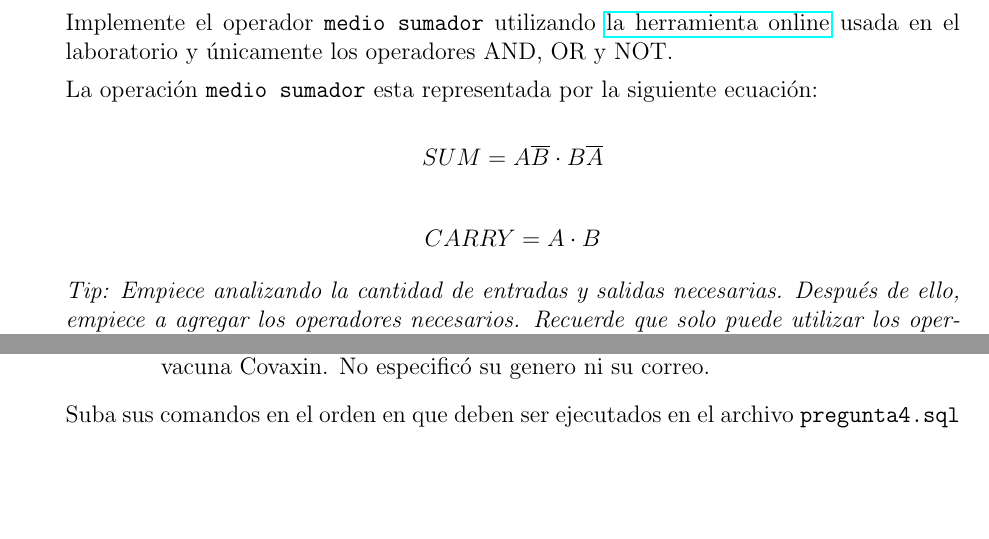
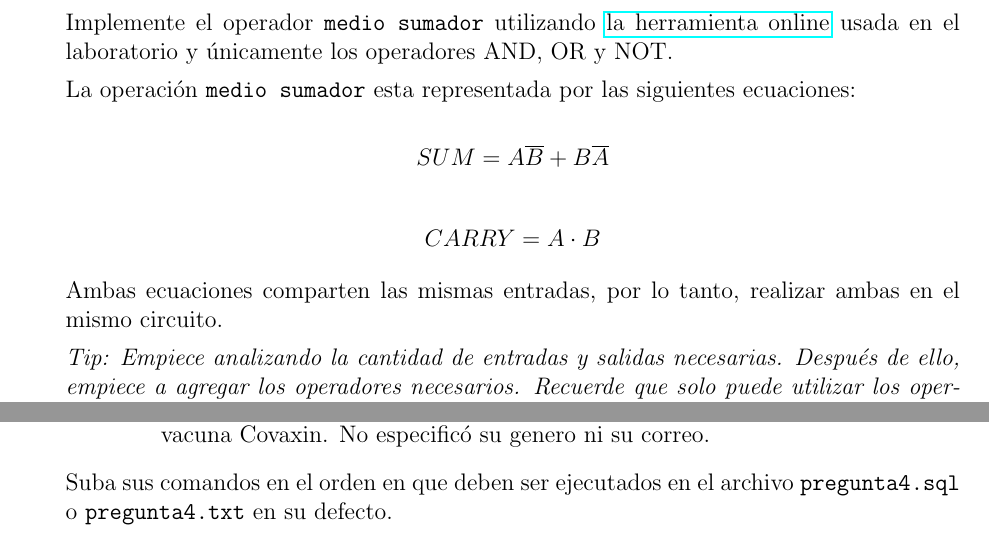
Before and after one commit to cs1000-utec/pc1, a LaTeX problem sheet (latex/pc1.tex): two parts of pages 3 and 11 of 12, joined at a grey line, cut so that both start at the same text, the shorter picture padded with empty space. Compiled offline with pdfLaTeX.

Commit message:
adding corrections mentioned during pc1

```diff
--- a/latex/pc1.tex
+++ b/latex/pc1.tex
@@ -118,15 +118,17 @@ Donde SUM es la Suma de ambos bits, y CARRY es el acarreo de la suma.
 
 Implemente el operador \lstinline{medio sumador} utilizando \href{https://academo.org/demos/logic-gate-simulator/}{la herramienta online} usada en el laboratorio y únicamente los operadores AND, OR y NOT.
 
-La operación \lstinline{medio sumador} esta representada por la siguiente ecuación:
+La operación \lstinline{medio sumador} esta representada por las siguientes ecuaciones:
 
 \begin{displaymath}
-  SUM=A\overline{B}\cdot{}B\overline{A}
+  SUM=A\overline{B}+B\overline{A}
 \end{displaymath}
 
 \begin{displaymath}
   CARRY=A\cdot{}B
 \end{displaymath}
+
+Ambas ecuaciones comparten las mismas entradas, por lo tanto, realizar ambas en el mismo circuito.
 
 \emph{Tip: Empiece analizando la cantidad de entradas y salidas necesarias. Después de ello, empiece a agregar los operadores necesarios. Recuerde que solo puede utilizar los operadores AND, OR y NOT.}
 
@@ -376,7 +378,7 @@ Se le pide para ello, con los siguientes detalles:
 
 \end{enumerate}
 
-Suba sus comandos en el orden en que deben ser ejecutados en el archivo \lstinline{pregunta4.sql}
+Suba sus comandos en el orden en que deben ser ejecutados en el archivo \lstinline{pregunta4.sql} o \lstinline{pregunta4.txt} en su defecto.
 
 \newpage
 
```
Also changed, not shown: latex/pc1.pdf, latex/pc1.tex (6 more changed lines), 3 other files.
